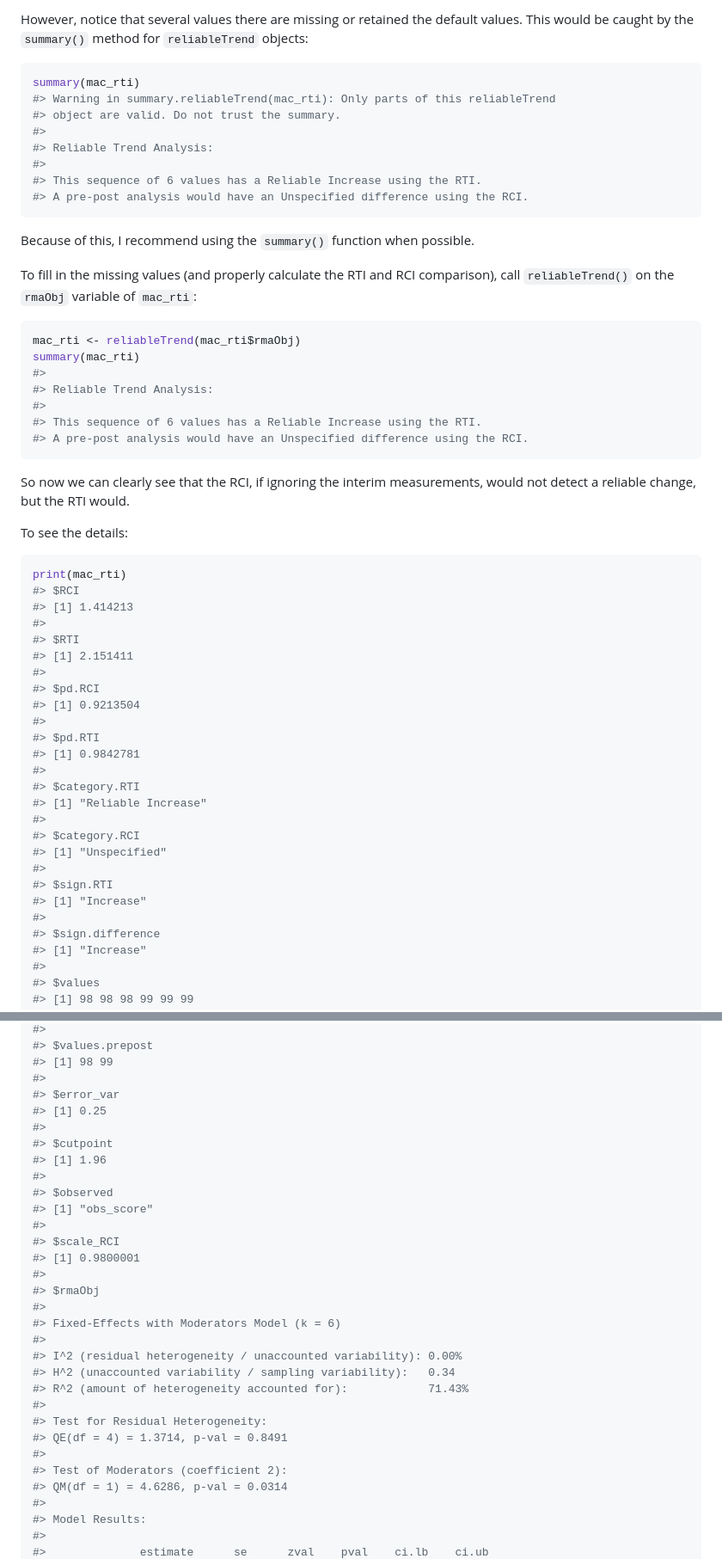
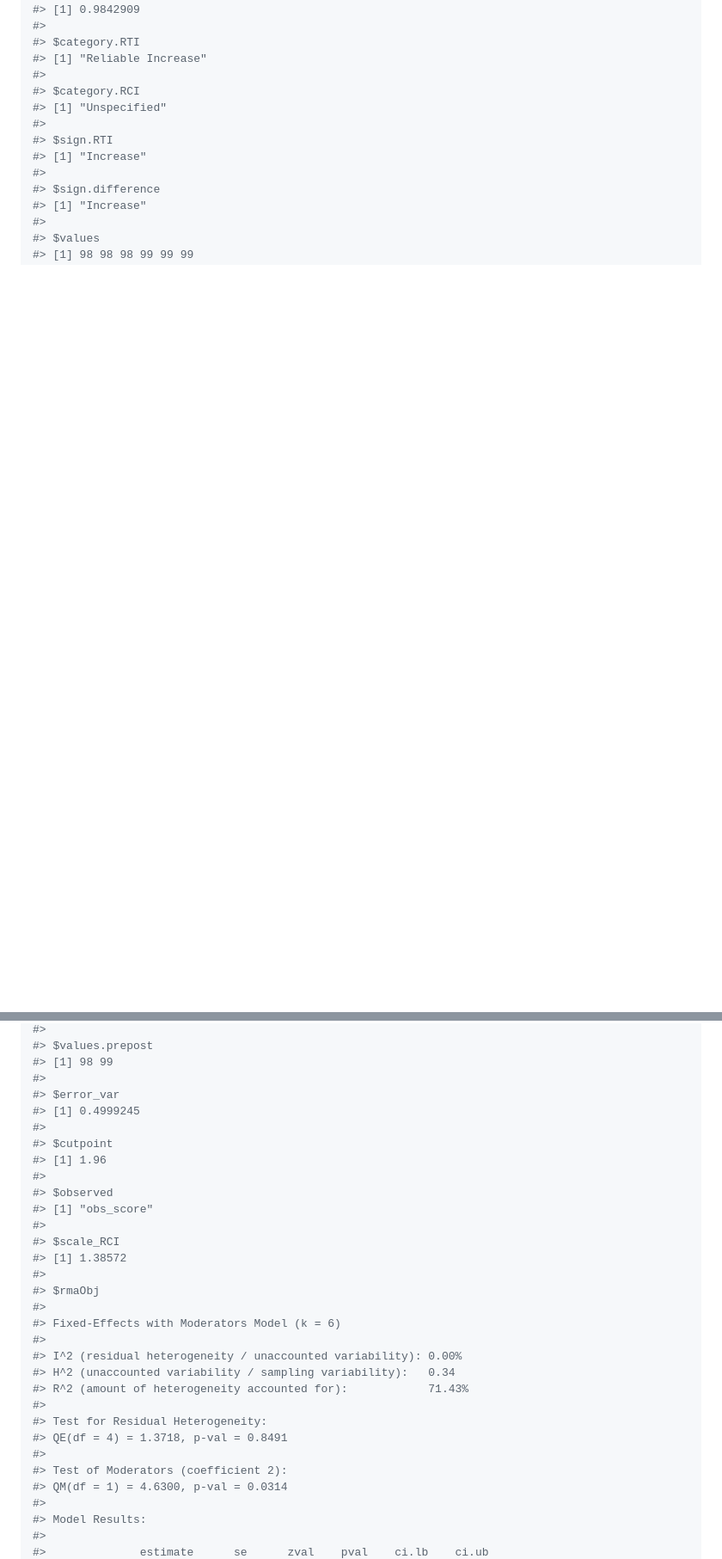
Before and after one commit to andrewmcaleavey/ReliableTrendIndex, a Markdown page: README.md, 2 parts joined by grey strips. Shown at 86% size. Drawn GitHub-style; blank space fills up the shorter version.

````diff
--- a/README.md
+++ b/README.md
@@ -237,53 +184,4 @@ print(mac_rti)
-However, notice that several values there are missing or retained the
-default values. This would be caught by the `summary()` method for
-`reliableTrend` objects:
-
-``` r
-summary(mac_rti)
-#> Warning in summary.reliableTrend(mac_rti): Only parts of this reliableTrend
-#> object are valid. Do not trust the summary.
-#>
-#> Reliable Trend Analysis:
-#>
-#> This sequence of 6 values has a Reliable Increase using the RTI.
-#> A pre-post analysis would have an Unspecified difference using the RCI.
-```
-
-Because of this, I recommend using the `summary()` function when
-possible.
-
-To fill in the missing values (and properly calculate the RTI and RCI
-comparison), call `reliableTrend()` on the `rmaObj` variable of
-`mac_rti`:
-
-``` r
-mac_rti <- reliableTrend(mac_rti$rmaObj)
-summary(mac_rti)
-#>
-#> Reliable Trend Analysis:
-#>
-#> This sequence of 6 values has a Reliable Increase using the RTI.
-#> A pre-post analysis would have an Unspecified difference using the RCI.
-```
-
-So now we can clearly see that the RCI, if ignoring the interim
-measurements, would not detect a reliable change, but the RTI would.
-
-To see the details:
-
-``` r
-print(mac_rti)
-#> $RCI
-#> [1] 1.414213
-#>
-#> $RTI
-#> [1] 2.151411
-#>
-#> $pd.RCI
-#> [1] 0.9213504
-#>
-#> $pd.RTI
-#> [1] 0.9842781
+#> [1] 0.9842909
 #>
 #> $category.RTI
 #> [1] "Reliable Increase"
@@ -304,7 +202,7 @@ print(mac_rti)
 #> [1] 98 99
 #>
 #> $error_var
-#> [1] 0.25
+#> [1] 0.4999245
 #>
 #> $cutpoint
 #> [1] 1.96
@@ -313,7 +211,7 @@ print(mac_rti)
 #> [1] "obs_score"
 #>
 #> $scale_RCI
-#> [1] 0.9800001
+#> [1] 1.38572
 #>
 #> $rmaObj
 #>
@@ -324,10 +222,10 @@ print(mac_rti)
 #> R^2 (amount of heterogeneity accounted for):            71.43%
 #>
 #> Test for Residual Heterogeneity:
-#> QE(df = 4) = 1.3714, p-val = 0.8491
+#> QE(df = 4) = 1.3718, p-val = 0.8491
 #>
 #> Test of Moderators (coefficient 2):
-#> QM(df = 1) = 4.6286, p-val = 0.0314
+#> QM(df = 1) = 4.6300, p-val = 0.0314
 #>
 #> Model Results:
 #>
````
Also changed, not shown: other parts of README.md (+37 -77 lines), man/figures/README-unnamed-chunk-8-1.png (added), 3 other files.
